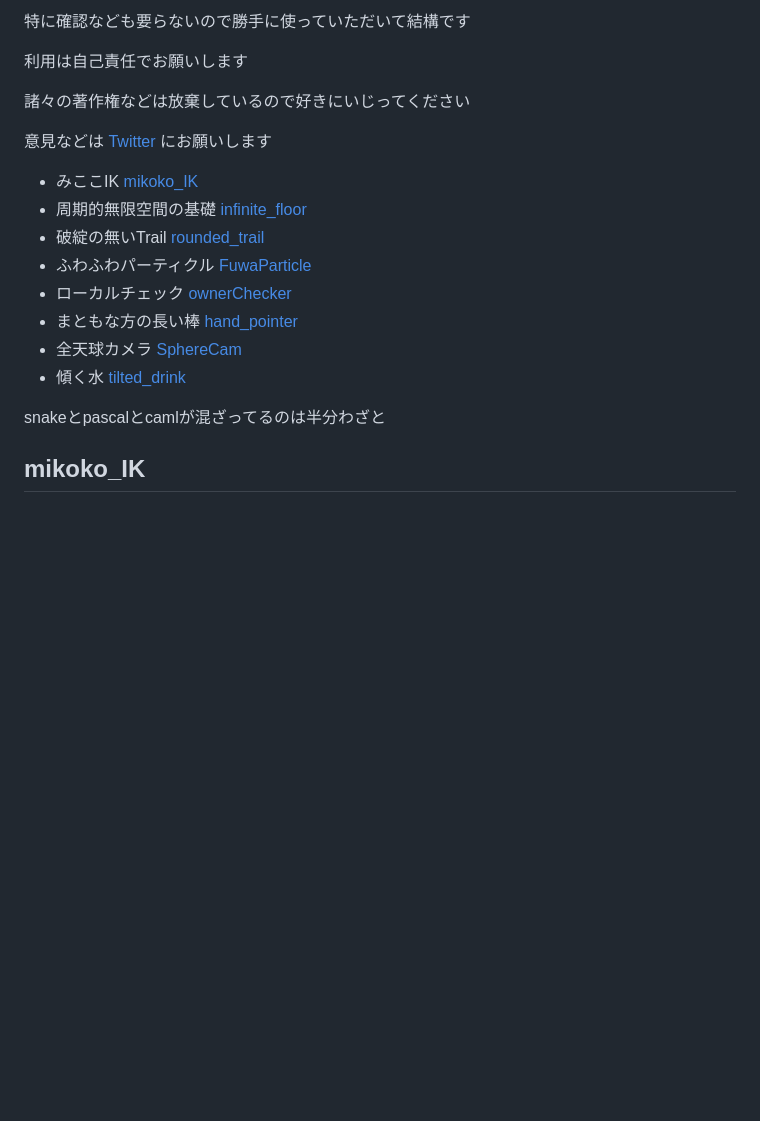
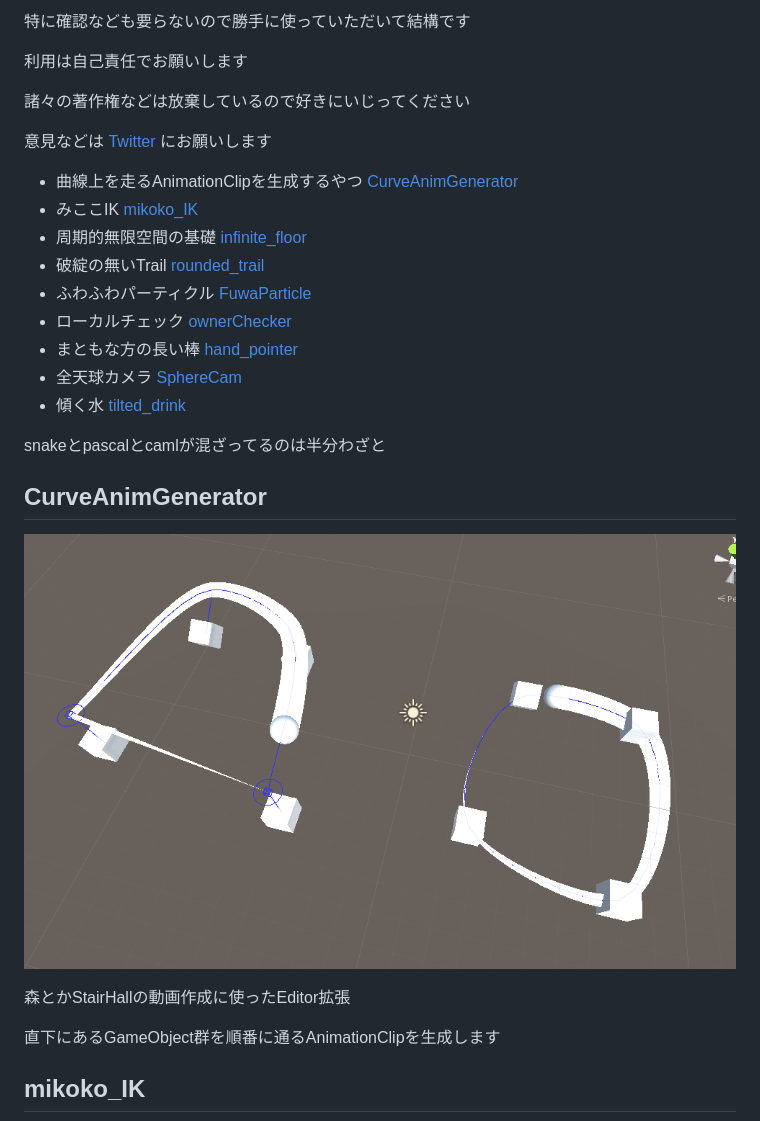
Before and after one commit to phi16/VRC_storage, a Markdown page: README.md, the part around the change. Rendered like a GitHub page; pictures changed too: stuff/curve.png (added); blank space fills up the shorter version.

```diff
--- a/README.md
+++ b/README.md
@@ -14,6 +14,7 @@ These packages are licensed under CC0.
 
 意見などは [Twitter](https://twitter.com/phi16_) にお願いします
 
+- 曲線上を走るAnimationClipを生成するやつ [CurveAnimGenerator](#CurveAnimGenerator)
 - みここIK [mikoko\_IK](#mikoko_IK)
 - 周期的無限空間の基礎 [infinite\_floor](#infinite_floor)
 - 破綻の無いTrail [rounded\_trail](#rounded_trail)
@@ -24,6 +25,14 @@ These packages are licensed under CC0.
 - 傾く水 [tilted\_drink](#tilted_drink)
 
 snakeとpascalとcamlが混ざってるのは半分わざと
+
+## CurveAnimGenerator
+
+![Screenshot](stuff/curve.png)
+
+森とかStairHallの動画作成に使ったEditor拡張
+
+直下にあるGameObject群を順番に通るAnimationClipを生成します
 
 ## mikoko\_IK
 
```
Also changed, not shown: 1 other file.
